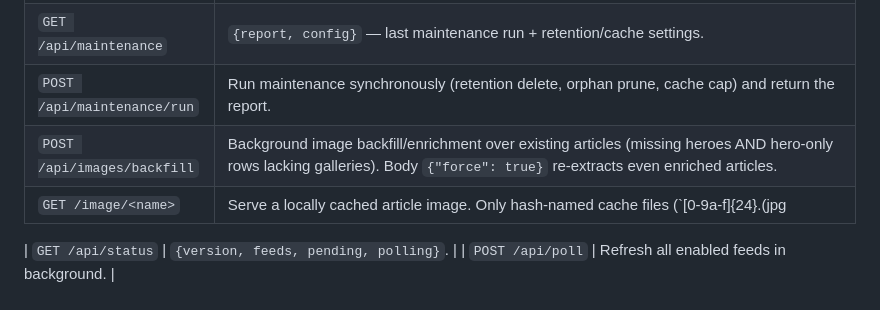
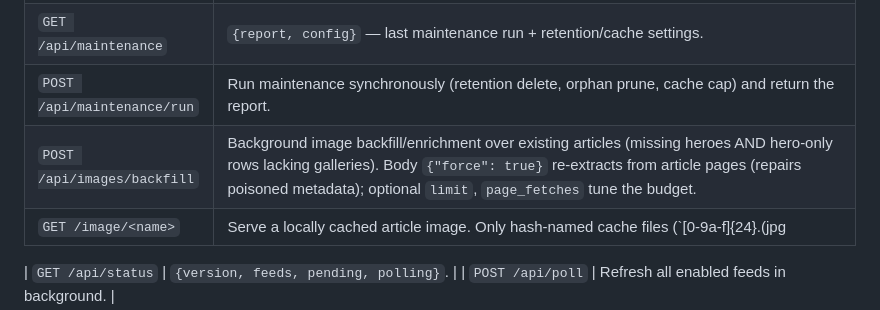
Before and after one commit to nkavassalis/RSSgate, a Markdown page: docs/API.md, the part around the change. Drawn GitHub-style.

Commit message:
docs: backfill body params

```diff
--- a/docs/API.md
+++ b/docs/API.md
@@ -45,7 +45,7 @@ New categories are created simply by assigning them to a feed.
 | `GET /api/workqueue` | Live work queue: `{current:[{id,title,started_at,feed_title,link}], recent:[{id,title,status,summarized_at,llm_ms,tokens_in,tokens_out,feed_title}], working, queue_ahead}`. |
 | `GET /api/maintenance` | `{report, config}` — last maintenance run + retention/cache settings. |
 | `POST /api/maintenance/run` | Run maintenance synchronously (retention delete, orphan prune, cache cap) and return the report. |
-| `POST /api/images/backfill` | Background image backfill/enrichment over existing articles (missing heroes AND hero-only rows lacking galleries). Body `{"force": true}` re-extracts even enriched articles. |
+| `POST /api/images/backfill` | Background image backfill/enrichment over existing articles (missing heroes AND hero-only rows lacking galleries). Body `{"force": true}` re-extracts from article pages (repairs poisoned metadata); optional `limit`, `page_fetches` tune the budget. |
 | `GET /image/<name>` | Serve a locally cached article image. Only hash-named cache files (`[0-9a-f]{24}.(jpg|png|webp|gif)`) resolve; everything else 404s. Immutable cache headers. |
 
 | `GET /api/status` | `{version, feeds, pending, polling}`. |
```
